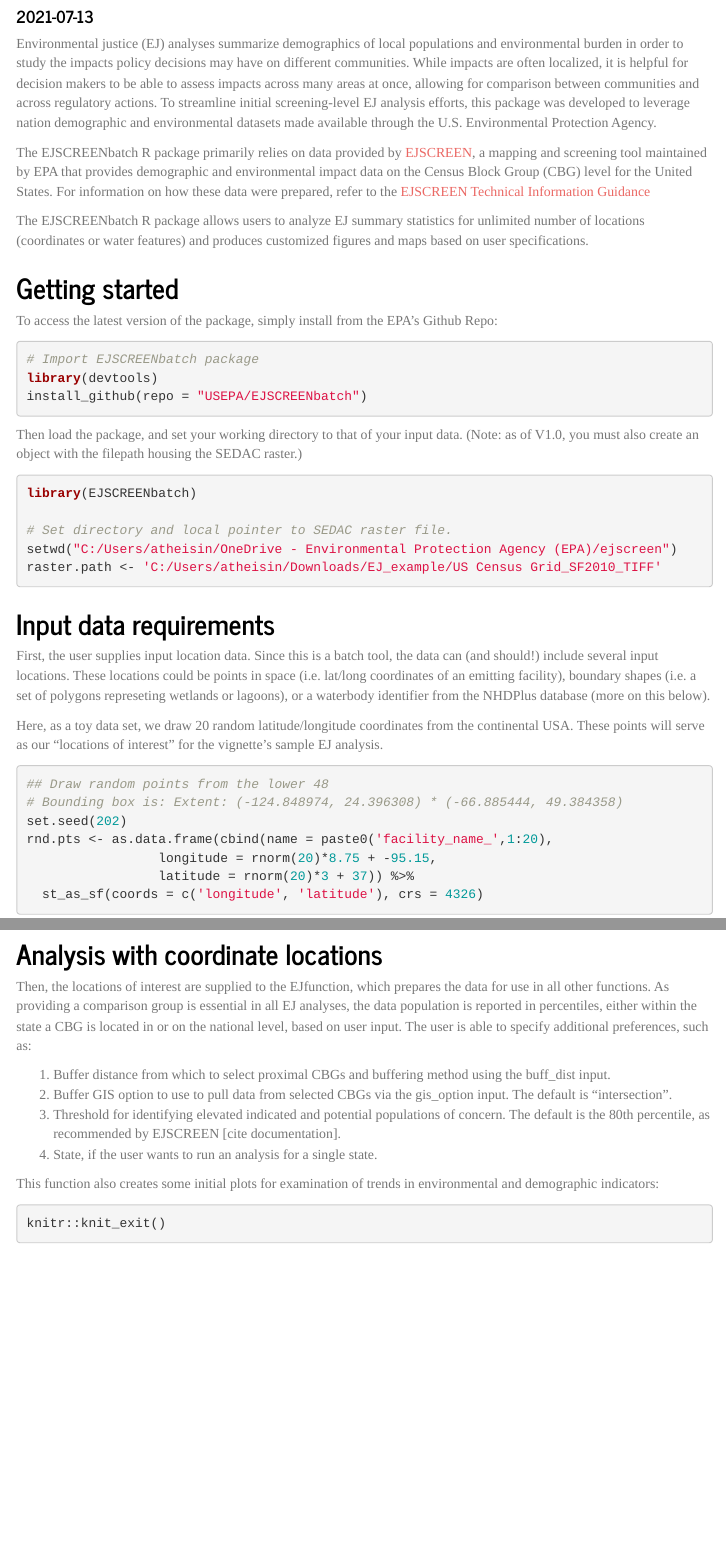
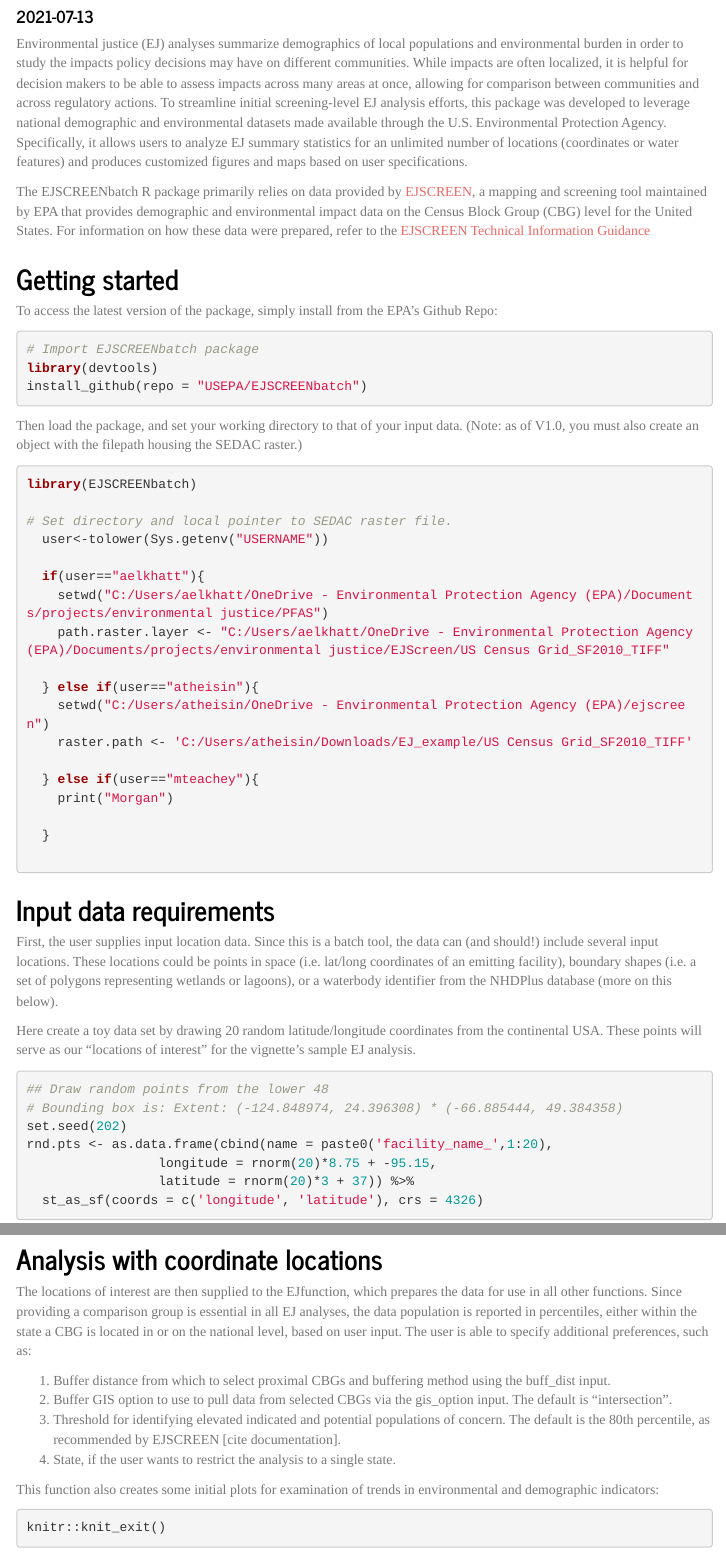
Before and after one commit to USEPA/EJSCREENBatch, an R Markdown document (temp_vignette_EJ_AT.Rmd): the page in a window 1100 px wide, from 100 px down, and a second part further down, joined at a grey line. Rendered offline with R 4.5, knitr and Pandoc, with nearby package versions; some code elsewhere in the file could not run offline; menus at the side of the page are left out; common packages that the code uses without loading them are loaded.

Commit message:
vignette paths + minor edits

````diff
--- a/temp_vignette_EJ_AT.Rmd
+++ b/temp_vignette_EJ_AT.Rmd
@@ -27,11 +27,11 @@ knitr::opts_chunk$set(
 )
 ```
 
-Environmental justice (EJ) analyses summarize demographics of local populations and environmental burden in order to study the impacts policy decisions may have on different communities. While impacts are often localized, it is helpful for decision makers to be able to assess impacts across many areas at once, allowing for comparison between communities and across regulatory actions. To streamline initial screening-level EJ analysis efforts, this package was developed to leverage nation demographic and environmental datasets made available through the U.S. Environmental Protection Agency.
+Environmental justice (EJ) analyses summarize demographics of local populations and environmental burden in order to study the impacts policy decisions may have on different communities. While impacts are often localized, it is helpful for decision makers to be able to assess impacts across many areas at once, allowing for comparison between communities and across regulatory actions. To streamline initial screening-level EJ analysis efforts, this package was developed to leverage national demographic and environmental datasets made available through the U.S. Environmental Protection Agency. Specifically, it allows users to analyze EJ summary statistics for an unlimited number of locations (coordinates or water features) and produces customized figures and maps based on user specifications.
 
 The EJSCREENbatch R package primarily relies on data provided by [EJSCREEN](https://www.epa.gov/ejscreen), a mapping and screening tool maintained by EPA that provides demographic and environmental impact data on the Census Block Group (CBG) level for the United States. For information on how these data were prepared, refer to the [EJSCREEN Technical Information Guidance](https://www.epa.gov/ejscreen/technical-documentation-ejscreen)
 
-The EJSCREENbatch R package allows users to analyze EJ summary statistics for unlimited number of locations (coordinates or water features) and produces customized figures and maps based on user specifications.
+
 
 ## Getting started
 To access the latest version of the package, simply install from the EPA's Github Repo:
@@ -41,20 +41,34 @@ library(devtools)
 install_github(repo = "USEPA/EJSCREENbatch")
 ```
 
+
 Then load the package, and set your working directory to that of your input data. (Note: as of V1.0, you must also create an object with the filepath housing the SEDAC raster.)
 ```{r, warning = F, message = F}
 library(EJSCREENbatch)
 
 # Set directory and local pointer to SEDAC raster file.
-setwd("C:/Users/atheisin/OneDrive - Environmental Protection Agency (EPA)/ejscreen")
-raster.path <- 'C:/Users/atheisin/Downloads/EJ_example/US Census Grid_SF2010_TIFF'
+  user<-tolower(Sys.getenv("USERNAME"))
+
+  if(user=="aelkhatt"){
+    setwd("C:/Users/aelkhatt/OneDrive - Environmental Protection Agency (EPA)/Documents/projects/environmental justice/PFAS")
+    path.raster.layer <- "C:/Users/aelkhatt/OneDrive - Environmental Protection Agency (EPA)/Documents/projects/environmental justice/EJScreen/US Census Grid_SF2010_TIFF"
+
+  } else if(user=="atheisin"){
+    setwd("C:/Users/atheisin/OneDrive - Environmental Protection Agency (EPA)/ejscreen")
+    raster.path <- 'C:/Users/atheisin/Downloads/EJ_example/US Census Grid_SF2010_TIFF'
+
+  } else if(user=="mteachey"){
+    print("Morgan")
+
+  }
+
 ```
 
 ## Input data requirements
 
-First, the user supplies input location data. Since this is a batch tool, the data can (and should!) include several input locations. These locations could be points in space (i.e. lat/long coordinates of an emitting facility), boundary shapes (i.e. a set of polygons represeting wetlands or lagoons), or a waterbody identifier from the NHDPlus database (more on this below).
+First, the user supplies input location data. Since this is a batch tool, the data can (and should!) include several input locations. These locations could be points in space (i.e. lat/long coordinates of an emitting facility), boundary shapes (i.e. a set of polygons representing wetlands or lagoons), or a waterbody identifier from the NHDPlus database (more on this below).
 
-Here, as a toy data set, we draw 20 random latitude/longitude coordinates from the continental USA. These points will serve as our "locations of interest" for the vignette's sample EJ analysis.
+Here create a toy data set by drawing 20 random latitude/longitude coordinates from the continental USA. These points will serve as our "locations of interest" for the vignette's sample EJ analysis.
 
 ```{r}
 ## Draw random points from the lower 48
@@ -82,12 +96,12 @@ ggplot() +
 ```
 
 ## Analysis with coordinate locations
-Then, the locations of interest are supplied to the EJfunction, which prepares the data for use in all other functions. As providing a comparison group is essential in all EJ analyses, the data population is reported in percentiles, either within the state a CBG is located in or on the national level, based on user input. The user is able to specify additional preferences, such as:
+The locations of interest are then supplied to the EJfunction, which prepares the data for use in all other functions. Since providing a comparison group is essential in all EJ analyses, the data population is reported in percentiles, either within the state a CBG is located in or on the national level, based on user input. The user is able to specify additional preferences, such as:
 
 1.	Buffer distance from which to select proximal CBGs and buffering method using the buff_dist input.
 2.	Buffer GIS option to use to pull data from selected CBGs via the gis_option input. The default is “intersection”.
 3.	Threshold for identifying elevated indicated and potential populations of concern. The default is the 80th percentile, as recommended by EJSCREEN [cite documentation].
-4.	State, if the user wants to run an analysis for a single state.
+4.	State, if the user wants to restrict the analysis to a single state.
 
 This function also creates some initial plots for examination of trends in environmental and demographic indicators:
 
````
Also changed, not shown: temp_vignette_EJ_AT.html, temp_vignette_EJ_AT.Rmd (2 more changed lines).
